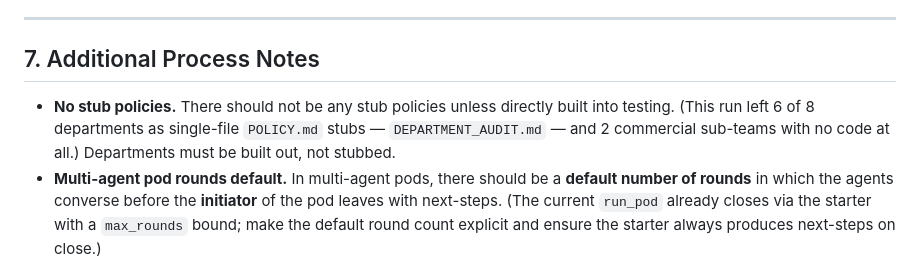
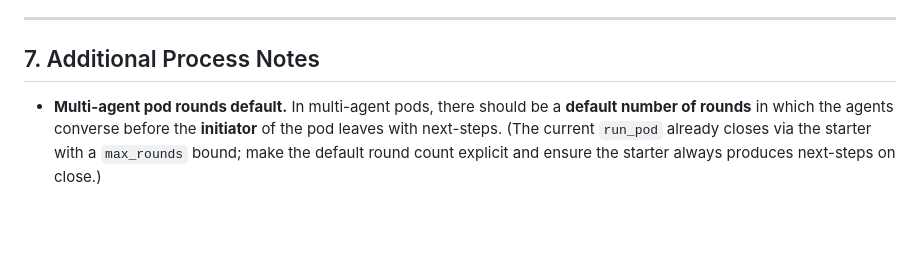
Before and after one commit to Callahman/LLM_Organization, a Markdown page: REPO_CHANGES.md, the part around the change. Rendered like a GitHub page; blank space fills up the shorter version.

Commit message:
Repo change doc

```diff
--- a/REPO_CHANGES.md
+++ b/REPO_CHANGES.md
@@ -410,10 +410,6 @@ performed and is recorded.
 
 ## 7. Additional Process Notes
 
-- **No stub policies.** There should not be any stub policies unless directly built
-  into testing. (This run left 6 of 8 departments as single-file `POLICY.md` stubs —
-  `DEPARTMENT_AUDIT.md` — and 2 commercial sub-teams with no code at all.) Departments
-  must be built out, not stubbed.
 - **Multi-agent pod rounds default.** In multi-agent pods, there should be a **default
   number of rounds** in which the agents converse before the **initiator** of the pod
   leaves with next-steps. (The current `run_pod` already closes via the starter with a
```
